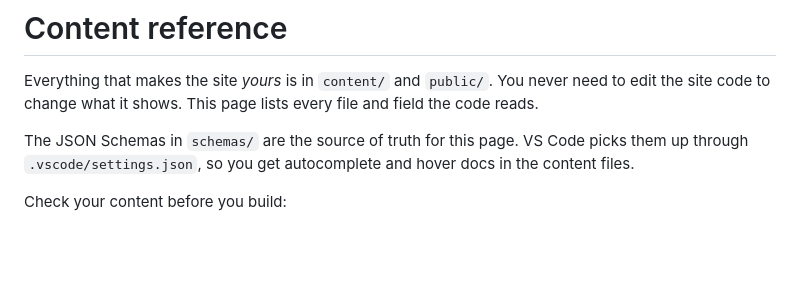
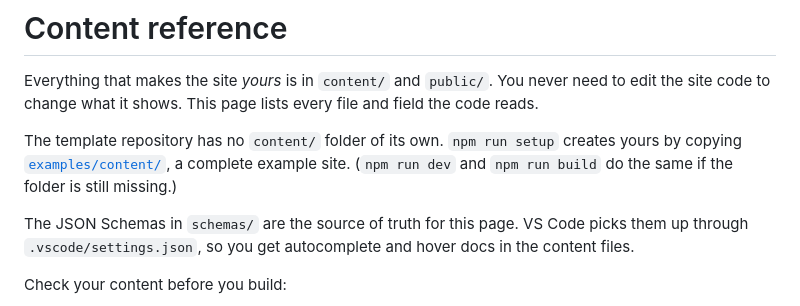
Before and after one commit to kunpai/my-website, a Markdown page: docs/CONTENT.md, the part around the change. GitHub-like rendering; blank space fills up the shorter version.

```diff
--- a/docs/CONTENT.md
+++ b/docs/CONTENT.md
@@ -2,6 +2,10 @@
 
 Everything that makes the site *yours* is in `content/` and `public/`. You never need to edit the
 site code to change what it shows. This page lists every file and field the code reads.
+
+The template repository has no `content/` folder of its own. `npm run setup` creates yours by
+copying [`examples/content/`](../examples/content), a complete example site. (`npm run dev` and
+`npm run build` do the same if the folder is still missing.)
 
 The JSON Schemas in `schemas/` are the source of truth for this page. VS Code picks them up through
 `.vscode/settings.json`, so you get autocomplete and hover docs in the content files.
```
Also changed, not shown: README.md (+10 -5 lines).
